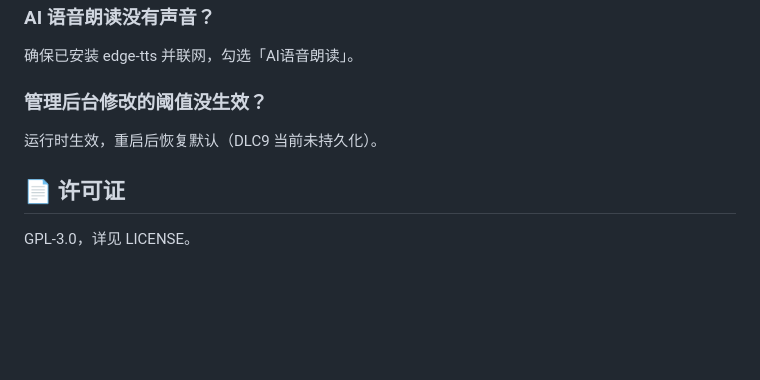
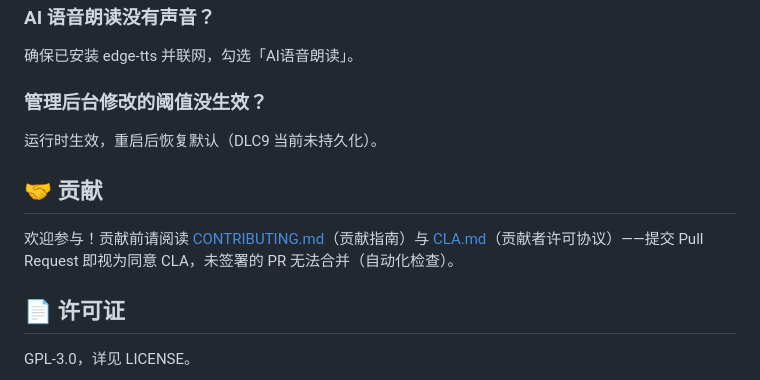
Before and after one commit to Yhj147369/tentacle-hrv-v2, a Markdown page: README.md, the part around the change. Rendered like a GitHub page; blank space fills up the shorter version.

Commit message:
README增补贡献入口(指向CONTRIBUTING与CLA)

```diff
--- a/README.md
+++ b/README.md
@@ -200,6 +200,10 @@ arduino-cli upload -p COM3 --fqbn esp32:esp32:esp32 esp32_firmware
 
 运行时生效，重启后恢复默认（DLC9 当前未持久化）。
 
+## 🤝 贡献
+
+欢迎参与！贡献前请阅读 [CONTRIBUTING.md](./CONTRIBUTING.md)（贡献指南）与 [CLA.md](./CLA.md)（贡献者许可协议）——提交 Pull Request 即视为同意 CLA，未签署的 PR 无法合并（自动化检查）。
+
 ## 📄 许可证
 
 GPL-3.0，详见 LICENSE。
```
Also changed, not shown: README/README(新版).md (+4 -0 lines).
